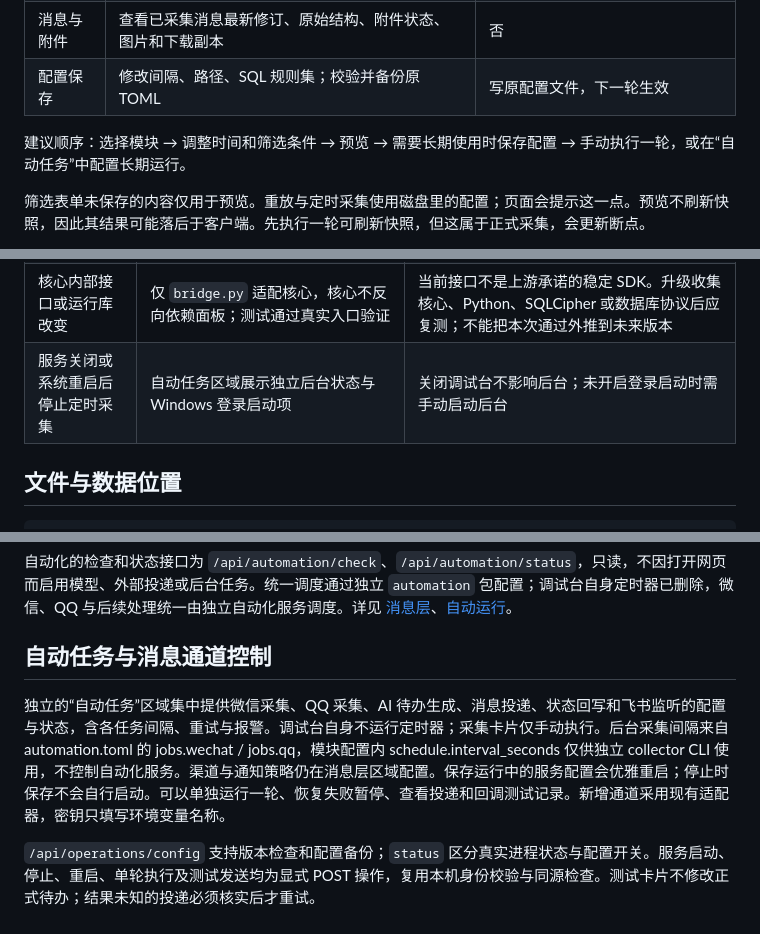
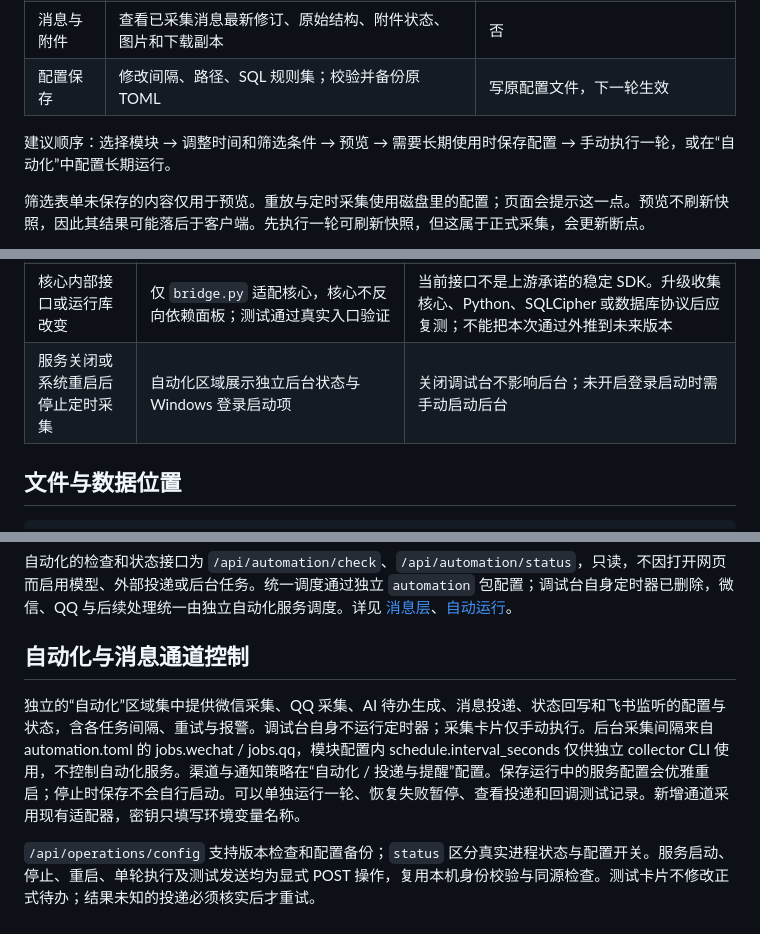
Before and after one commit to EmberCollective/chat-collector, a Markdown page: tools/console/README.md, 3 parts joined by grey strips. Rendered like a GitHub page.

```diff
--- a/tools/console/README.md
+++ b/tools/console/README.md
@@ -87,7 +96,7 @@ python -m venv .venv
 | 消息与附件 | 查看已采集消息最新修订、原始结构、附件状态、图片和下载副本 | 否 |
 | 配置保存 | 修改间隔、路径、SQL 规则集；校验并备份原 TOML | 写原配置文件，下一轮生效 |
 
-建议顺序：选择模块 → 调整时间和筛选条件 → 预览 → 需要长期使用时保存配置 → 手动执行一轮，或在“自动任务”中配置长期运行。
+建议顺序：选择模块 → 调整时间和筛选条件 → 预览 → 需要长期使用时保存配置 → 手动执行一轮，或在“自动化”中配置长期运行。
 
 筛选表单未保存的内容仅用于预览。重放与定时采集使用磁盘里的配置；页面会提示这一点。预览不刷新快照，因此其结果可能落后于客户端。先执行一轮可刷新快照，但这属于正式采集，会更新断点。
 
@@ -156,7 +165,7 @@ while True:
 | 旧消息后补同步、附件后来才下载 | 提供明确的时间段重放入口；不暗中修改默认时间增量规则 | 自动采集只按数据库时间筛选，时间窗之外的补录/编辑/附件仍需重放 |
 | 长范围查询与磁盘增长 | 预览 7 天/120 秒上限、任务隔离、同模块互斥；状态页显示运行任务 | 正式重放与解密可能较慢；快照、附件、配置备份、任务记录不会自动清理。本项目只在内存保留最近约 100 个任务，磁盘历史继续保留 |
 | 核心内部接口或运行库改变 | 仅 `bridge.py` 适配核心，核心不反向依赖面板；测试通过真实入口验证 | 当前接口不是上游承诺的稳定 SDK。升级收集核心、Python、SQLCipher 或数据库协议后应复测；不能把本次通过外推到未来版本 |
-| 服务关闭或系统重启后停止定时采集 | 自动任务区域展示独立后台状态与 Windows 登录启动项 | 关闭调试台不影响后台；未开启登录启动时需手动启动后台 |
+| 服务关闭或系统重启后停止定时采集 | 自动化区域展示独立后台状态与 Windows 登录启动项 | 关闭调试台不影响后台；未开启登录启动时需手动启动后台 |
 
 ## 文件与数据位置
 
@@ -257,8 +266,8 @@ keyword.sql 只匹配当条正文；context.sql 使用 recent_count=5，不需
 
 自动化的检查和状态接口为 `/api/automation/check`、`/api/automation/status`，只读，不因打开网页而启用模型、外部投递或后台任务。统一调度通过独立 `automation` 包配置；调试台自身定时器已删除，微信、QQ 与后续处理统一由独立自动化服务调度。详见 [消息层](../../docs/messaging.md)、[自动运行](../../docs/automation.md)。
 
-## 自动任务与消息通道控制
+## 自动化与消息通道控制
 
-独立的“自动任务”区域集中提供微信采集、QQ 采集、AI 待办生成、消息投递、状态回写和飞书监听的配置与状态，含各任务间隔、重试与报警。调试台自身不运行定时器；采集卡片仅手动执行。后台采集间隔来自 automation.toml 的 jobs.wechat / jobs.qq，模块配置内 schedule.interval_seconds 仅供独立 collector CLI 使用，不控制自动化服务。渠道与通知策略仍在消息层区域配置。保存运行中的服务配置会优雅重启；停止时保存不会自行启动。可以单独运行一轮、恢复失败暂停、查看投递和回调测试记录。新增通道采用现有适配器，密钥只填写环境变量名称。
+独立的“自动化”区域集中提供微信采集、QQ 采集、AI 待办生成、消息投递、状态回写和飞书监听的配置与状态，含各任务间隔、重试与报警。调试台自身不运行定时器；采集卡片仅手动执行。后台采集间隔来自 automation.toml 的 jobs.wechat / jobs.qq，模块配置内 schedule.interval_seconds 仅供独立 collector CLI 使用，不控制自动化服务。渠道与通知策略在“自动化 / 投递与提醒”配置。保存运行中的服务配置会优雅重启；停止时保存不会自行启动。可以单独运行一轮、恢复失败暂停、查看投递和回调测试记录。新增通道采用现有适配器，密钥只填写环境变量名称。
 
 `/api/operations/config` 支持版本检查和配置备份；`status` 区分真实进程状态与配置开关。服务启动、停止、重启、单轮执行及测试发送均为显式 POST 操作，复用本机身份校验与同源检查。测试卡片不修改正式待办；结果未知的投递必须核实后才重试。
```
Also changed, not shown: other parts of tools/console/README.md (+14 -5 lines), README.md (+8 -2 lines), assets/readme/console-automation.png (added), assets/readme/console.png, 5 other files.
